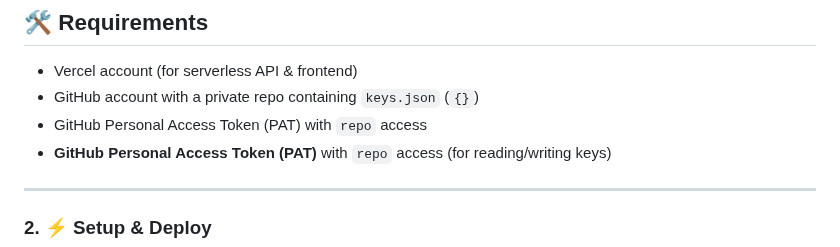
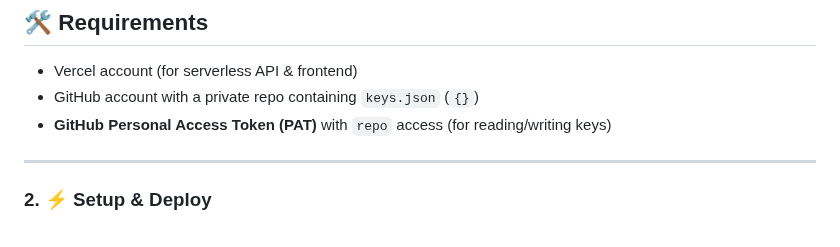
Before and after one commit to Foundpe/EGate, a Markdown page: README.md, the part around the change. Drawn GitHub-style.

```diff
--- a/README.md
+++ b/README.md
@@ -72,7 +72,6 @@ Set these in your <b>Vercel Project Settings &gt; Environment Variables</b>
 
 - Vercel account (for serverless API & frontend)
 - GitHub account with a private repo containing `keys.json` (`{}`)
-- GitHub Personal Access Token (PAT) with `repo` access
 - **GitHub Personal Access Token (PAT)** with `repo` access (for reading/writing keys)
 
 ---
```
